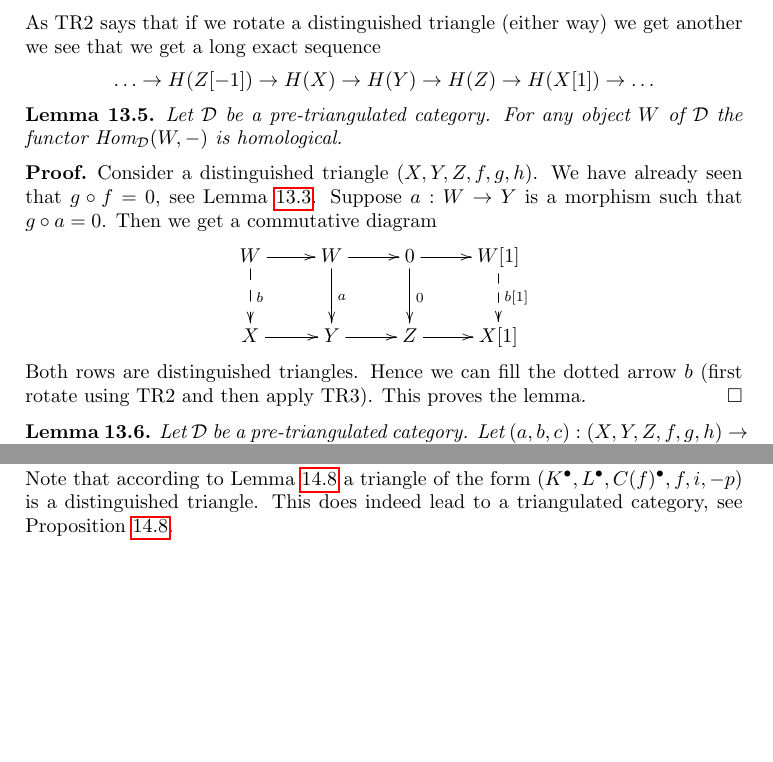
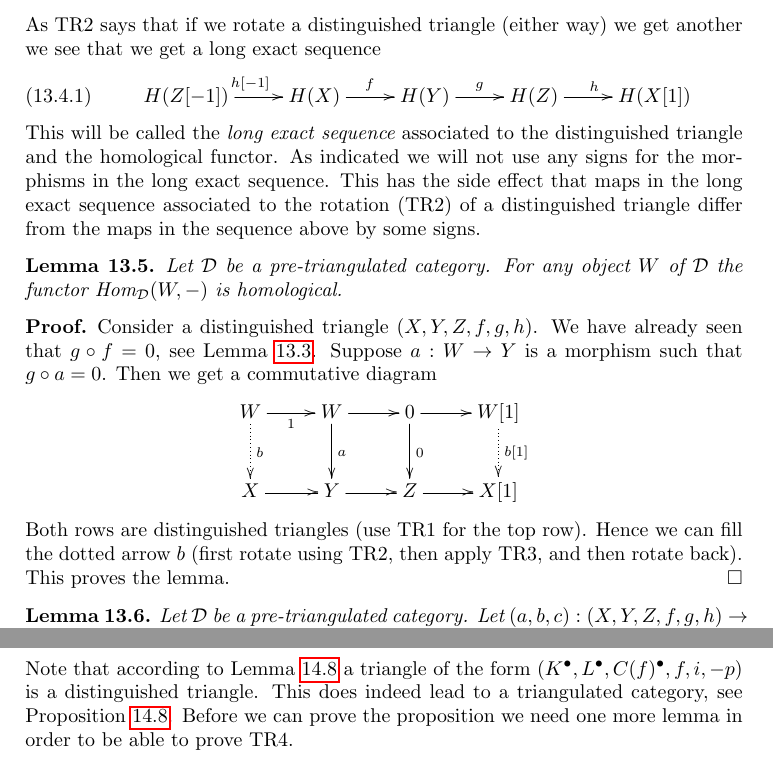
Before and after one commit to stacks/stacks-project, a LaTeX paper (homology.tex): two parts of pages 26 and 31 of 36, joined at a grey line, cut so that both start at the same text, the shorter picture padded with empty space. Compiled offline with pdfLaTeX.

Commit message:
Reorganization of material in homology.tex
	modified:   homology.tex

```diff
--- a/homology.tex
+++ b/homology.tex
@@ -2575,11 +2575,22 @@ is exact in the abelian category $\mathcal{A}$.
 \noindent
 As TR2 says that if we rotate a distinguished triangle (either way) we get
 another we see that we get a long exact sequence
-$$
-\ldots \to H(Z[-1]) \to
-H(X) \to H(Y) \to H(Z) \to
-H(X[1]) \to \ldots
-$$
+\begin{equation}
+\label{equation-long-exact-cohomology-sequence}
+\xymatrix{
+H(Z[-1]) \ar[r]^{h[-1]} &
+H(X) \ar[r]^f &
+H(Y) \ar[r]^g &
+H(Z) \ar[r]^h &
+H(X[1])
+}
+\end{equation}
+This will be called the {\it long exact sequence} associated to the
+distinguished triangle and the homological functor. As indicated
+we will not use any signs for the morphisms in the long exact
+sequence. This has the side effect that maps in the long exact sequence
+associated to the rotation (TR2) of a distinguished triangle differ
+from the maps in the sequence above by some signs.
 
 \begin{lemma}
 \label{lemma-representable-homological}
@@ -2596,16 +2607,16 @@ Suppose $a : W \to Y$ is a morphism such that $g \circ a = 0$.
 Then we get a commutative diagram
 $$
 \xymatrix{
-W \ar[r] \ar@{-->}[d]^b &
+W \ar[r]_1 \ar@{..>}[d]^b &
 W \ar[r] \ar[d]^a &
 0 \ar[r] \ar[d]^0 &
-W[1] \ar@{-->}[d]^{b[1]} \\
+W[1] \ar@{..>}[d]^{b[1]} \\
 X \ar[r] & Y \ar[r] & Z \ar[r] & X[1]
 }
 $$
-Both rows are distinguished triangles.
-Hence we can fill the dotted arrow $b$ (first rotate using TR2
-and then apply TR3). This proves the lemma.
+Both rows are distinguished triangles (use TR1 for the top row).
+Hence we can fill the dotted arrow $b$ (first rotate using TR2,
+then apply TR3, and then rotate back). This proves the lemma.
 \end{proof}
 
 \begin{lemma}
@@ -3112,9 +3108,3 @@ a termwise split exact sequence of complexes, see Definition
-\noindent
-Note that according to Lemma \ref{lemma-the-same-up-to-isomorphisms}
-a triangle of the form $(K^\bullet, L^\bullet, C(f)^\bullet, f, i, -p)$
-is a distinguished triangle.
-This does indeed lead to a triangulated category, see
-Proposition \ref{lemma-the-same-up-to-isomorphisms}.
 
 \begin{lemma}
 \label{lemma-sequence-maps-split}
@@ -3151,3 +3214,11 @@ as desired.
+\noindent
+Note that according to Lemma \ref{lemma-the-same-up-to-isomorphisms}
+a triangle of the form $(K^\bullet, L^\bullet, C(f)^\bullet, f, i, -p)$
+is a distinguished triangle.
+This does indeed lead to a triangulated category, see
+Proposition \ref{lemma-the-same-up-to-isomorphisms}.
+Before we can prove the proposition we need one more lemma
+in order to be able to prove TR4.
 
 \begin{lemma}
 \label{lemma-two-split-injections}
```
Also changed, not shown: homology.tex (139 more changed lines).
